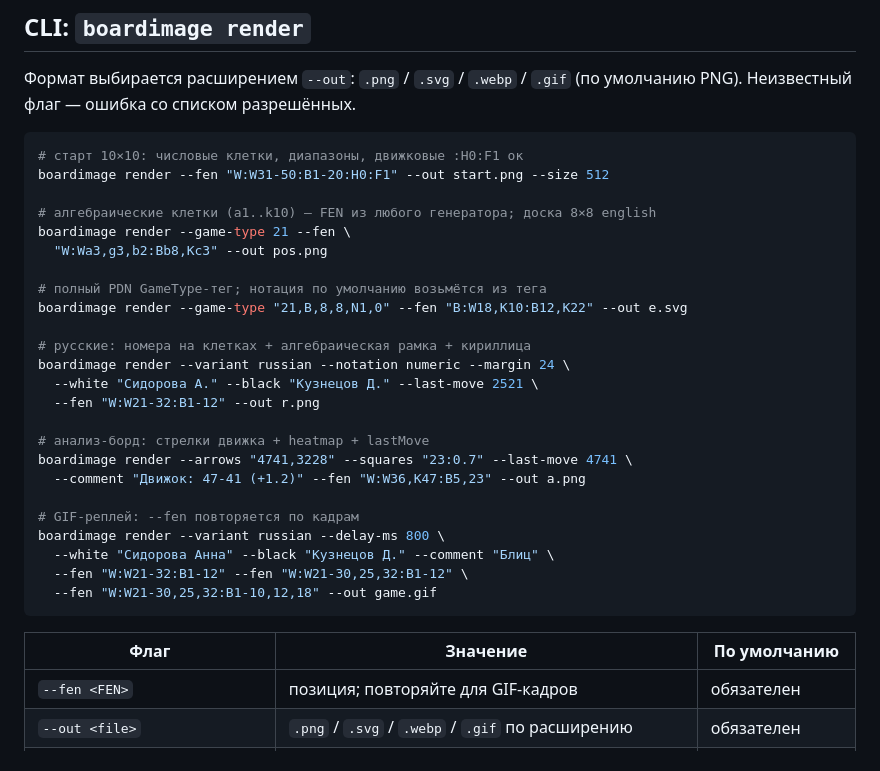
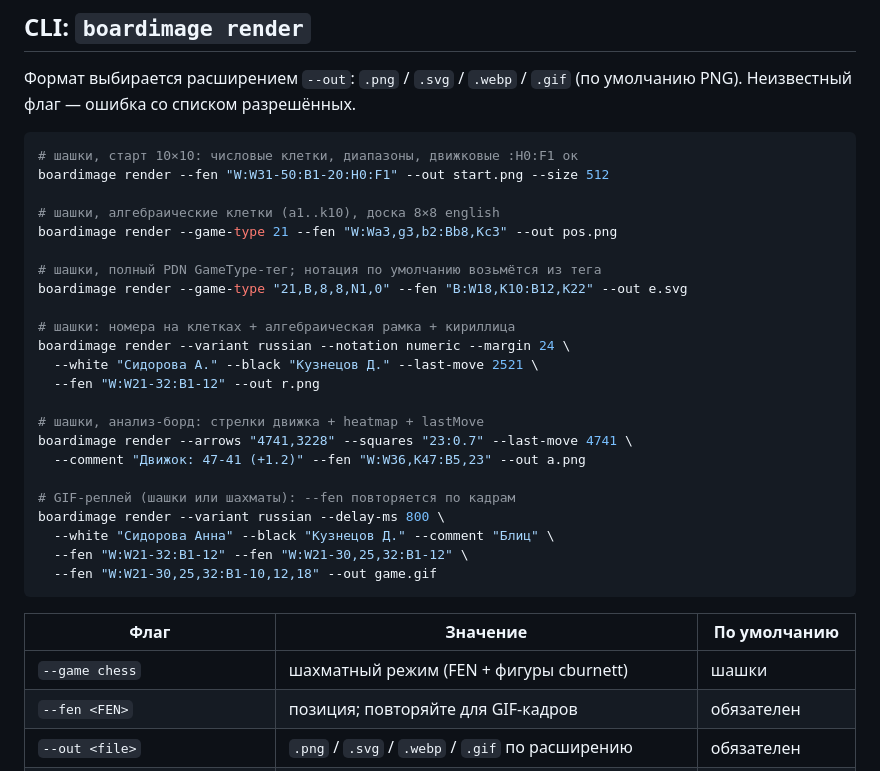
Before and after one commit to Draughts64/boardimage, a Markdown page: README.ru.md, the part around one of its changes. GitHub-like rendering.

````diff
--- a/README.ru.md
+++ b/README.ru.md
@@ -77,26 +100,25 @@ curl http://127.0.0.1:8080/healthz   # ok
 (по умолчанию PNG). Неизвестный флаг — ошибка со списком разрешённых.
 
 ```bash
-# старт 10×10: числовые клетки, диапазоны, движковые :H0:F1 ок
+# шашки, старт 10×10: числовые клетки, диапазоны, движковые :H0:F1 ок
 boardimage render --fen "W:W31-50:B1-20:H0:F1" --out start.png --size 512
 
-# алгебраические клетки (a1..k10) — FEN из любого генератора; доска 8×8 english
-boardimage render --game-type 21 --fen \
-  "W:Wa3,g3,b2:Bb8,Kc3" --out pos.png
+# шашки, алгебраические клетки (a1..k10), доска 8×8 english
+boardimage render --game-type 21 --fen "W:Wa3,g3,b2:Bb8,Kc3" --out pos.png
 
-# полный PDN GameType-тег; нотация по умолчанию возьмётся из тега
+# шашки, полный PDN GameType-тег; нотация по умолчанию возьмётся из тега
 boardimage render --game-type "21,B,8,8,N1,0" --fen "B:W18,K10:B12,K22" --out e.svg
 
-# русские: номера на клетках + алгебраическая рамка + кириллица
+# шашки: номера на клетках + алгебраическая рамка + кириллица
 boardimage render --variant russian --notation numeric --margin 24 \
   --white "Сидорова А." --black "Кузнецов Д." --last-move 2521 \
   --fen "W:W21-32:B1-12" --out r.png
 
-# анализ-борд: стрелки движка + heatmap + lastMove
+# шашки, анализ-борд: стрелки движка + heatmap + lastMove
 boardimage render --arrows "4741,3228" --squares "23:0.7" --last-move 4741 \
   --comment "Движок: 47-41 (+1.2)" --fen "W:W36,K47:B5,23" --out a.png
 
-# GIF-реплей: --fen повторяется по кадрам
+# GIF-реплей (шашки или шахматы): --fen повторяется по кадрам
 boardimage render --variant russian --delay-ms 800 \
   --white "Сидорова Анна" --black "Кузнецов Д." --comment "Блиц" \
   --fen "W:W21-32:B1-12" --fen "W:W21-30,25,32:B1-12" \
@@ -105,6 +127,7 @@ boardimage render --variant russian --delay-ms 800 \
 
 | Флаг | Значение | По умолчанию |
 |---|---|---|
+| `--game chess` | шахматный режим (FEN + фигуры cburnett) | шашки |
 | `--fen <FEN>` | позиция; повторяйте для GIF-кадров | обязателен |
 | `--out <file>` | `.png` / `.svg` / `.webp` / `.gif` по расширению | обязателен |
 | `--size <16..1024>` | сторона картинки (GIF ≤640) | 512 |
````
Also changed, not shown: other parts of README.ru.md (+78 -47 lines), README.md (+85 -52 lines).
